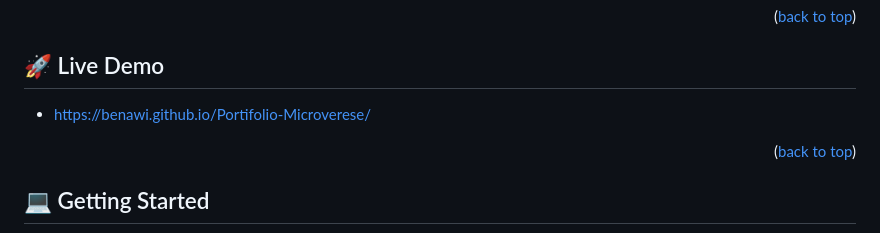
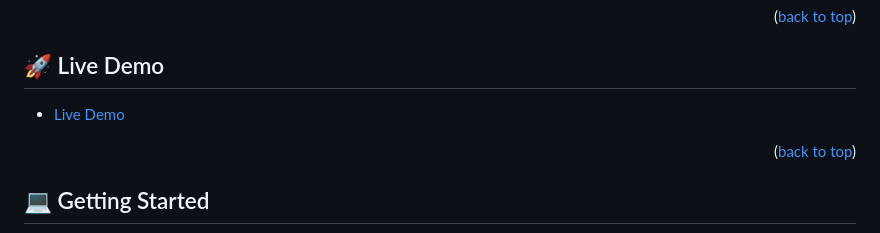
Before and after one commit to Benawi/Portifolio-Microverese, a Markdown page: README.md, the part around the change. Drawn GitHub-style.

```diff
--- a/README.md
+++ b/README.md
@@ -55,7 +55,7 @@ The repository also contains files for setting up linters and validators.
 
 ## 🚀 Live Demo <a name="live-demo"></a>
 
-- https://benawi.github.io/Portifolio-Microverese/
+- [Live Demo](https://benawi.github.io/Portifolio-Microverese/)
 
 <p align="right">(<a href="#readme-top">back to top</a>)</p>
 
```
